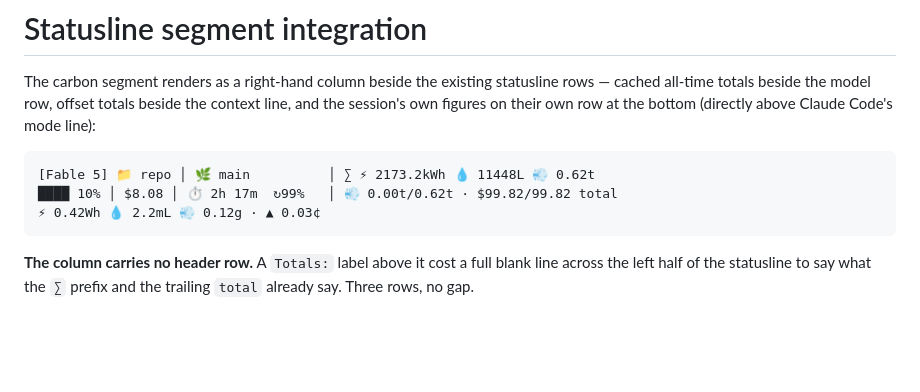
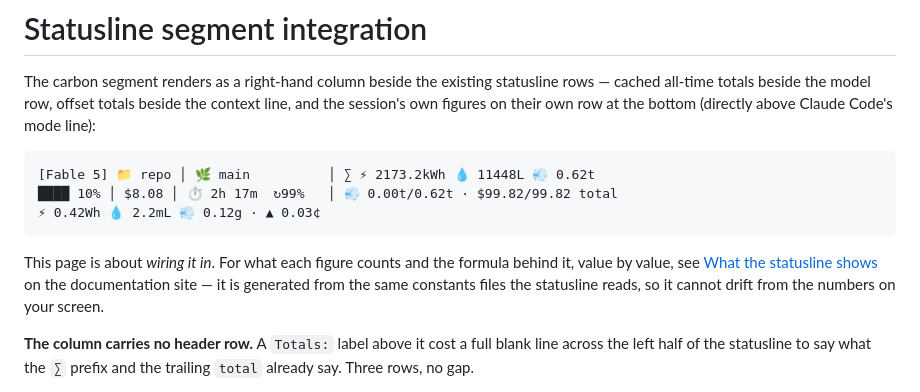
Before and after one commit to Magonia-Research/ficus, a Markdown page: docs/statusline-segment.md, the part around the change. Rendered like a GitHub page; blank space fills up the shorter version.

````diff
--- a/docs/statusline-segment.md
+++ b/docs/statusline-segment.md
@@ -10,6 +10,12 @@ bottom (directly above Claude Code's mode line):
 ████ 10% │ $8.08 │ ⏱ 2h 17m  ↻99%   │ 💨 0.00t/0.62t · $99.82/99.82 total
 ⚡ 0.42Wh 💧 2.2mL 💨 0.12g · ▲ 0.03¢
 ```
+
+This page is about *wiring it in*. For what each figure counts and the formula
+behind it, value by value, see
+[What the statusline shows](https://magonia-research.github.io/ficus/#statusline)
+on the documentation site — it is generated from the same constants files the
+statusline reads, so it cannot drift from the numbers on your screen.
 
 **The column carries no header row.** A `Totals:` label above it cost a full
 blank line across the left half of the statusline to say what the `∑` prefix
````
Also changed, not shown: README.md (+16 -0 lines), docs/statusline.png (added), 2 other files.
